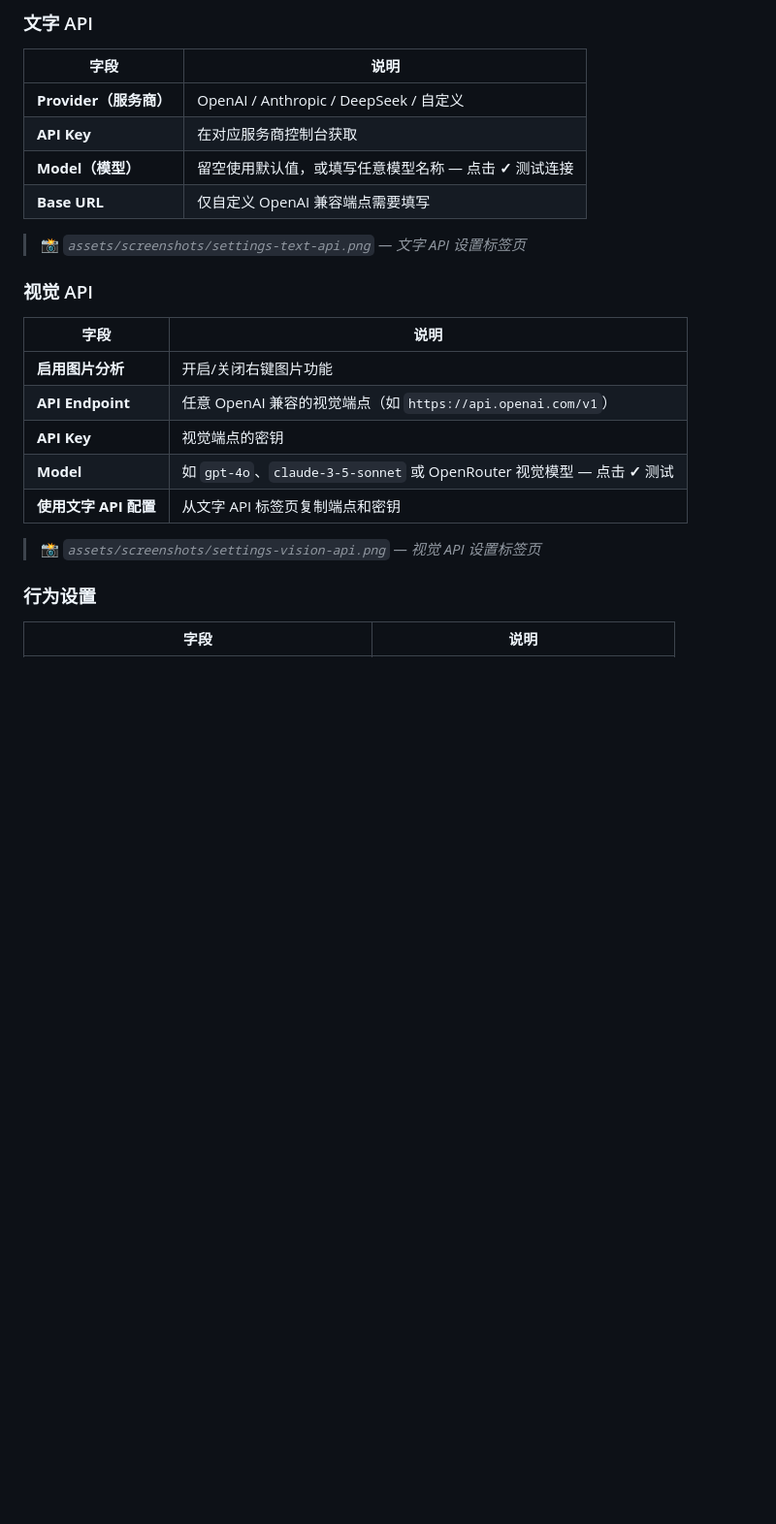
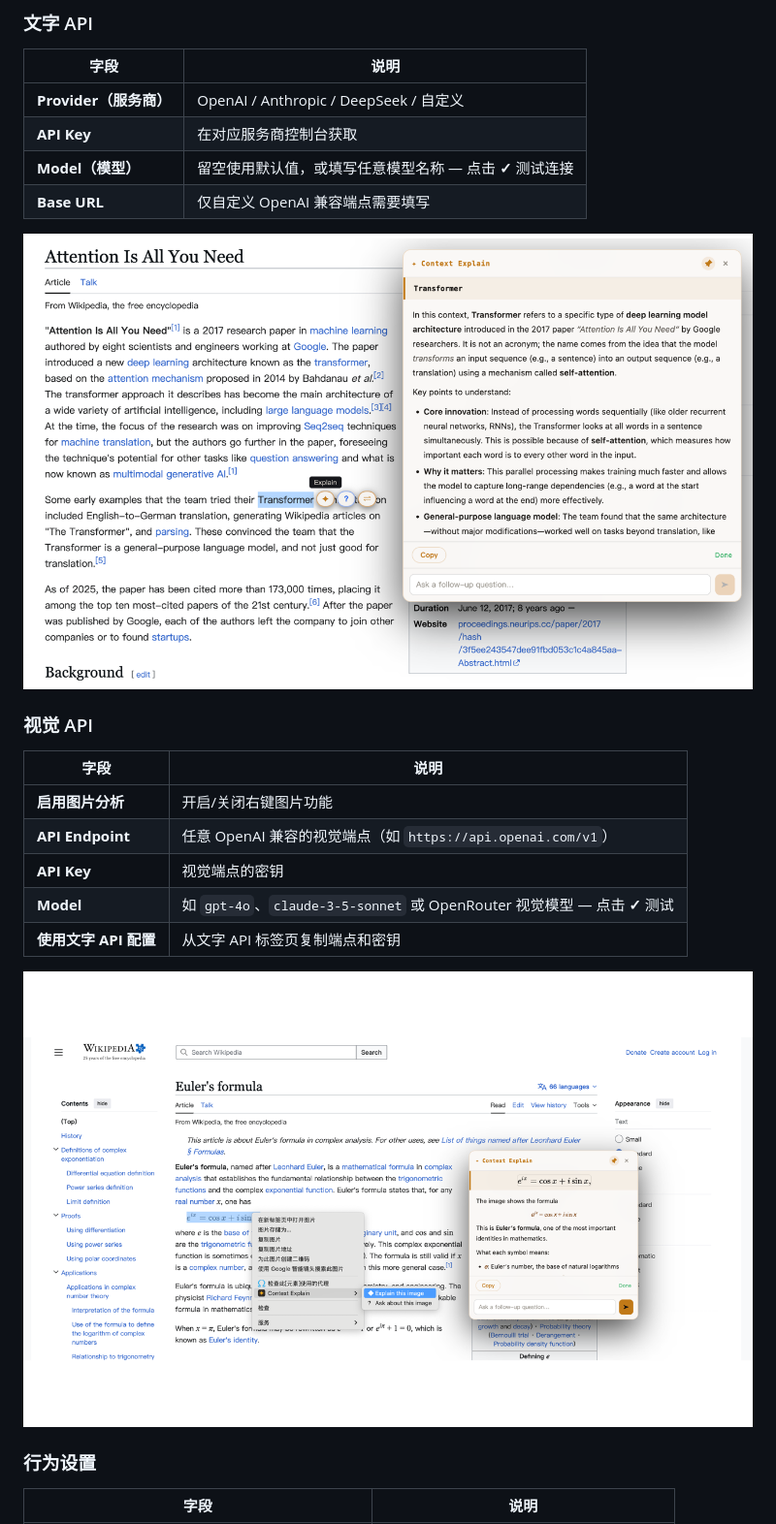
Before and after one commit to luzion89/Context-Explain, a Markdown page: README_ZH.md, the part around one of its changes. Shown at 97% size. GitHub-like rendering; blank space fills up the shorter version.

```diff
--- a/README_ZH.md
+++ b/README_ZH.md
@@ -185,7 +182,7 @@ git clone https://github.com/luzion89/Context-Explain.git
 | **Base URL** | 仅自定义 OpenAI 兼容端点需要填写 |
 
 <!-- Screenshot: 设置弹出框 — 文字 API 标签页 -->
-> 📸 *`assets/screenshots/settings-text-api.png` — 文字 API 设置标签页*
+![解释面板与上下文感知 AI 回复](assets/screenshots/screenshot-1.png)
 
 ### 视觉 API
 
@@ -197,8 +194,7 @@ git clone https://github.com/luzion89/Context-Explain.git
 | **Model** | 如 `gpt-4o`、`claude-3-5-sonnet` 或 OpenRouter 视觉模型 — 点击 **✓** 测试 |
 | **使用文字 API 配置** | 从文字 API 标签页复制端点和密钥 |
 
-<!-- Screenshot: 设置弹出框 — 视觉 API 标签页 -->
-> 📸 *`assets/screenshots/settings-vision-api.png` — 视觉 API 设置标签页*
+![图片分析面板](assets/screenshots/screenshot-2.png)
 
 ### 行为设置
 
```
Also changed, not shown: other parts of README_ZH.md (+4 -7 lines), README.md (+7 -10 lines).
